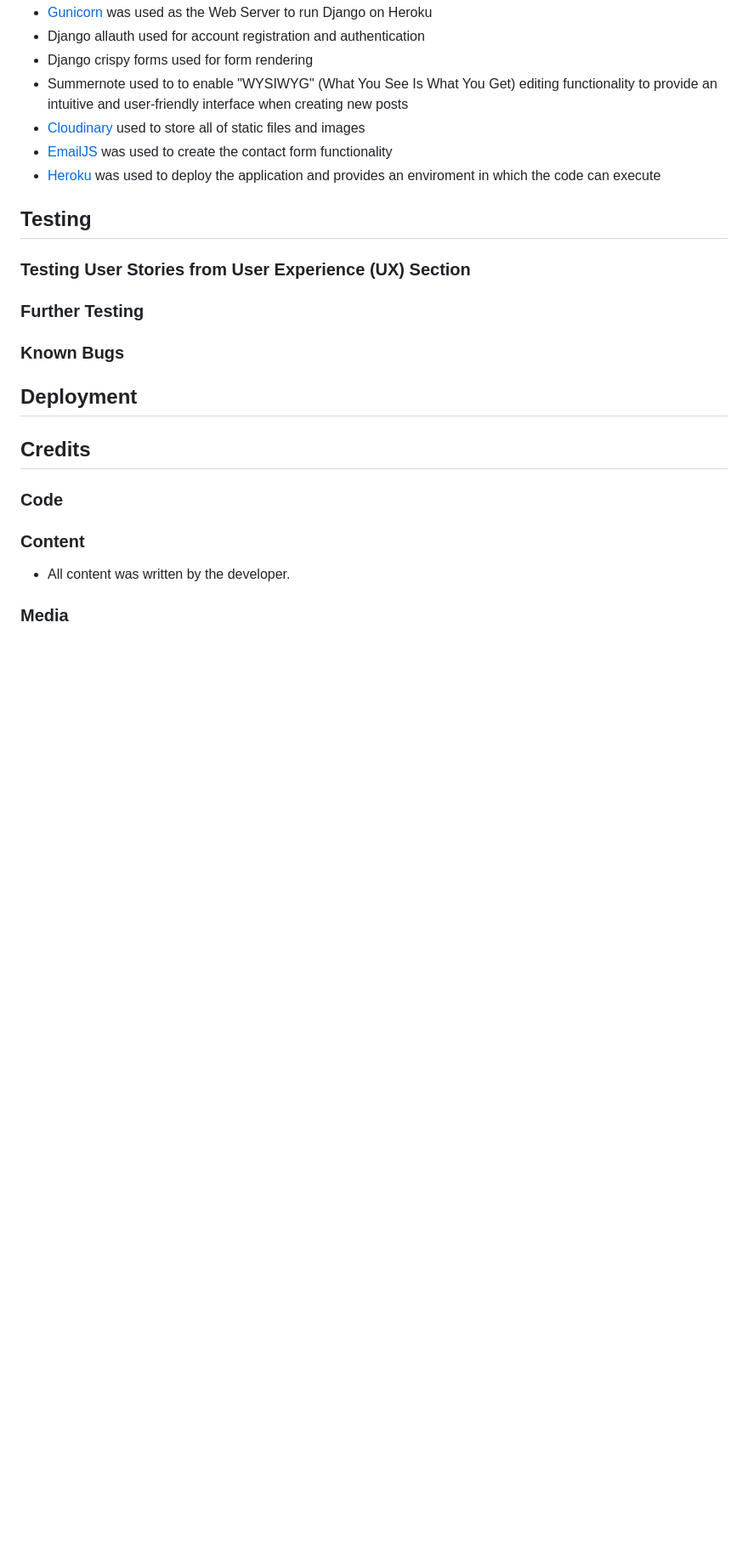
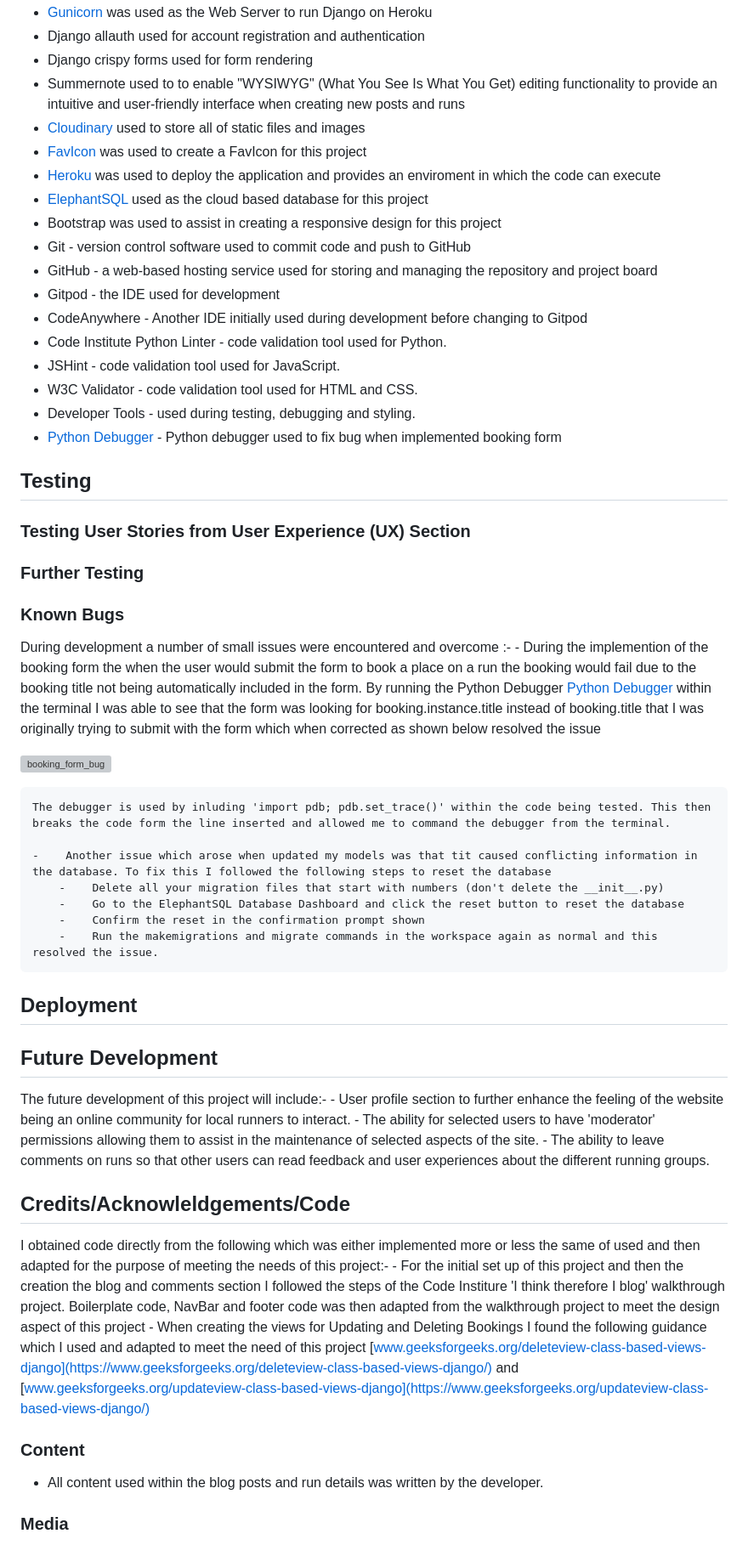
Before and after one commit to Chris-Tollan/run-tribe, a Markdown page: README.md, the part around the change printed below. Shown: that part at 85% size. Drawn GitHub-style; blank space fills up the shorter version; grey boxes are pictures that could not be loaded.

Commit message:
Update the following sections in readme
UX, Agile, Technologies Used, Known Bugs, Future Development, Credits and Media

```diff
--- a/README.md
+++ b/README.md
@@ -134,10 +136,21 @@ Whether you're seeking new challenges, training partners, or simply looking to i
 - [Gunicorn](https://gunicorn.org/) was used as the Web Server to run Django on Heroku
 - Django allauth used for account registration and authentication
 - Django crispy forms used for form rendering
-- Summernote used to to enable "WYSIWYG" (What You See Is What You Get) editing functionality to provide an intuitive and user-friendly interface when creating new posts
+- Summernote used to to enable "WYSIWYG" (What You See Is What You Get) editing functionality to provide an intuitive and user-friendly interface when creating new posts and runs
 - [Cloudinary](https://cloudinary.com/) used to store all of static files and images
-- [EmailJS](https://www.emailjs.com/) was used to create the contact form functionality
+- [FavIcon](https://favicon.io/) was used to create a FavIcon for this project
 - [Heroku](https://heroku.com/) was used to deploy the application and provides an enviroment in which the code can execute
+- [ElephantSQL](https://www.elephantsql.com/) used as the cloud based database for this project
+- Bootstrap was used to assist in creating a responsive design for this project
+- Git - version control software used to commit code and push to GitHub
+- GitHub - a web-based hosting service used for storing and managing the repository and project board
+- Gitpod - the IDE used for development
+- CodeAnywhere - Another IDE initially used during development before changing to Gitpod
+- Code Institute Python Linter - code validation tool used for Python.
+- JSHint - code validation tool used for JavaScript.
+- W3C Validator - code validation tool used for HTML and CSS.
+- Developer Tools - used during testing, debugging and styling.
+- [Python Debugger](https://docs.python.org/3/library/pdb.html) - Python debugger used to fix bug when implemented booking form
 
 ## Testing
 
@@ -151,18 +164,39 @@ Whether you're seeking new challenges, training partners, or simply looking to i
 
 ### Known Bugs
 
+During development a number of small issues were encountered and overcome :-
+    -    During the implemention of the booking form the when the user would submit the form to book a place on a run the booking would fail due to the booking title not being automatically included in the form. By running the Python Debugger [Python Debugger](https://docs.python.org/3/library/pdb.html) within the terminal I was able to see that the form was looking for booking.instance.title instead of booking.title that I was originally trying to submit with the form which when corrected as shown below resolved the issue
+
+![booking_form_bug](https://github.com/Chris-Tollan/run-tribe/assets/134441833/006e0707-95fa-4b57-9692-6e2bee00a38a)
+
+    The debugger is used by inluding 'import pdb; pdb.set_trace()' within the code being tested. This then breaks the code form the line inserted and allowed me to command the debugger from the terminal.
+
+    -    Another issue which arose when updated my models was that tit caused conflicting information in the database. To fix this I followed the following steps to reset the database
+        -    Delete all your migration files that start with numbers (don't delete the __init__.py)
+        -    Go to the ElephantSQL Database Dashboard and click the reset button to reset the database
+        -    Confirm the reset in the confirmation prompt shown
+        -    Run the makemigrations and migrate commands in the workspace again as normal and this resolved the issue.
+
 
 ## Deployment
 
+## Future Development
 
-## Credits
+The future development of this project will include:-
+    - User profile section to further enhance the feeling of the website being an online community for local runners to interact.
+    - The ability for selected users to have 'moderator' permissions allowing them to assist in the maintenance of selected aspects of the site.
+    - The ability to leave comments on runs so that other users can read feedback and user experiences about the different running groups.
 
-### Code
+## Credits/Acknowleldgements/Code
+
+I obtained code directly from the following which was either implemented more or less the same of used and then adapted for the purpose of meeting the needs of this project:-
+    -    For the initial set up of this project and then the creation the blog and comments section I followed the steps of the Code Institure 'I think therefore I blog' walkthrough project. Boilerplate code, NavBar and footer code was then adapted from the walkthrough project to meet the design aspect of this project
+    -    When creating the views for Updating and Deleting Bookings I found the following guidance which I used and adapted to meet the need of this project [www.geeksforgeeks.org/deleteview-class-based-views-django](https://www.geeksforgeeks.org/deleteview-class-based-views-django/) and [www.geeksforgeeks.org/updateview-class-based-views-django](https://www.geeksforgeeks.org/updateview-class-based-views-django/)
 
 
 ### Content
 
--   All content was written by the developer.
+-   All content used within the blog posts and run details was written by the developer.
 
 ### Media
 
```
Also changed, not shown: other parts of README.md (+21 -17 lines).
